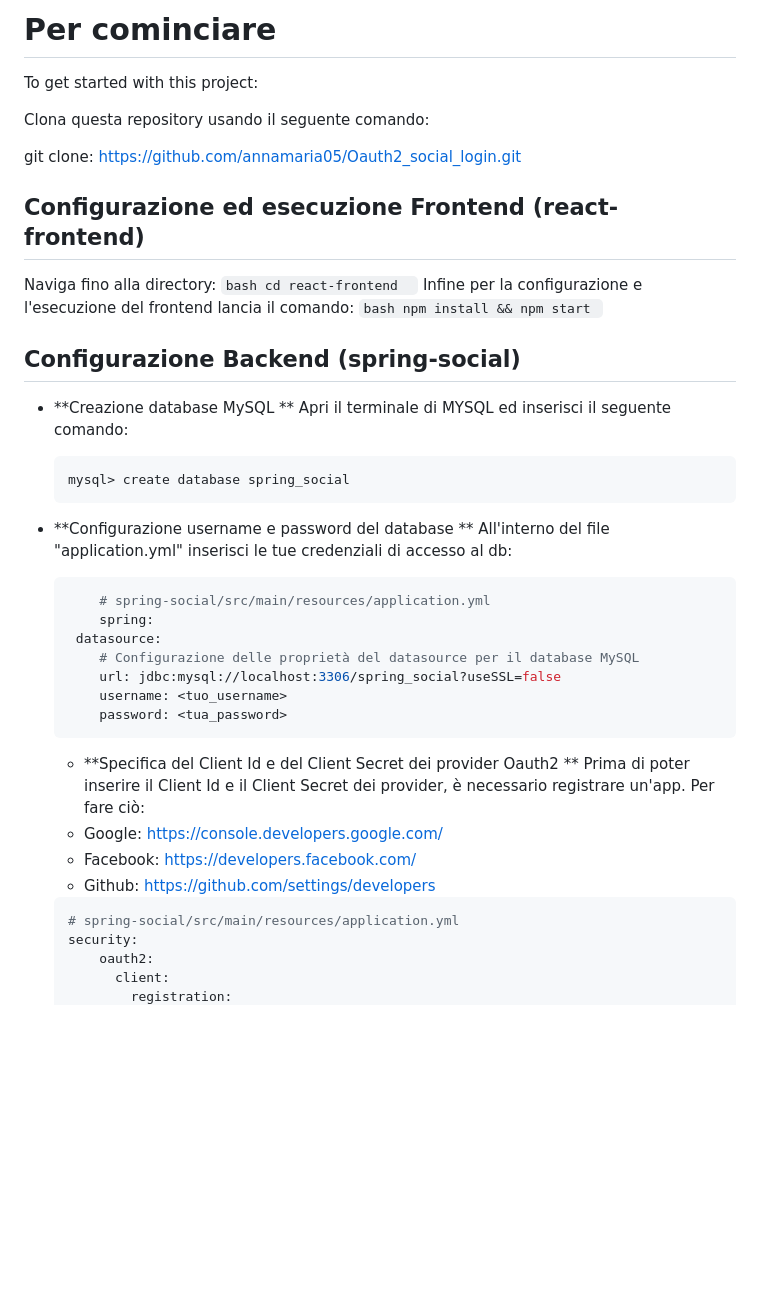
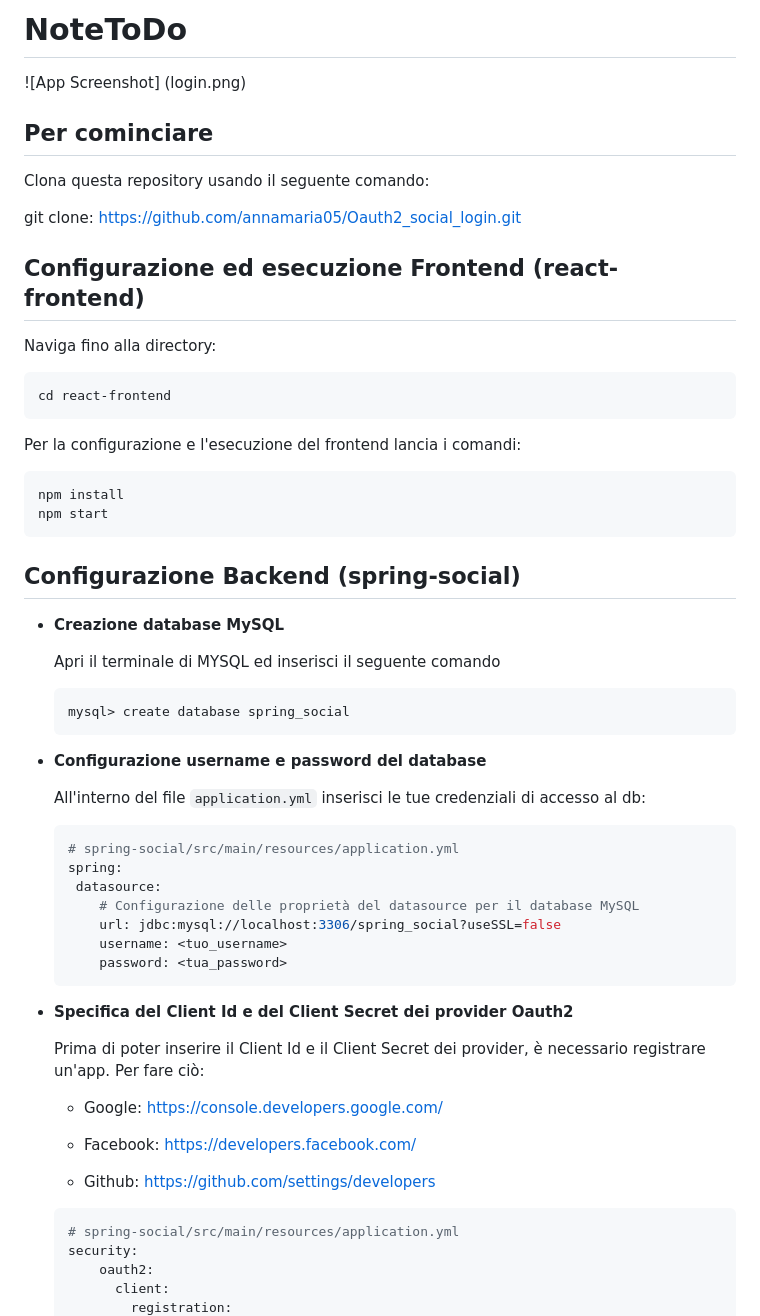
Before and after one commit to annamaria05/Oauth2_social_login, a Markdown page: README.md, the part around one of its changes. Drawn GitHub-style; blank space fills up the shorter version.

````diff
--- a/README.md
+++ b/README.md
@@ -1,5 +1,8 @@
-# Per cominciare
-To get started with this project:
+# NoteToDo
+
+![App Screenshot] (login.png)
+
+## Per cominciare
 
 Clona questa repository usando il seguente comando:
 
@@ -7,40 +10,56 @@ git clone: https://github.com/annamaria05/Oauth2_social_login.git
 
 ## Configurazione ed esecuzione Frontend (react-frontend)
 Naviga fino alla directory:
-	```bash
+
+
 	cd react-frontend
-	```
-Infine per la configurazione e l'esecuzione del frontend lancia il comando:
- 	```bash
-	npm install && npm start
- 	```
+
+
+
+Per la configurazione e l'esecuzione del frontend lancia i comandi:
+
+
+	npm install
+ 	npm start
+
 
 ## Configurazione Backend (spring-social)
 
-+ **Creazione database MySQL **
-  Apri il terminale di MYSQL ed inserisci il seguente comando:
++ **Creazione database MySQL**
 
+
+  Apri il terminale di MYSQL ed inserisci il seguente comando
 	```bash
 	mysql> create database spring_social
 	```
- + **Configurazione username e password del database **
-   All'interno del file "application.yml" inserisci le tue credenziali di accesso al db:
+ + **Configurazione username e password del database**
+
+
+   All'interno del file ```application.yml``` inserisci le tue credenziali di accesso al db:
 
    	```yml
-    	# spring-social/src/main/resources/application.yml
-    	spring:
+    # spring-social/src/main/resources/application.yml
+    spring:
  	 datasource:
 	    # Configurazione delle proprietà del datasource per il database MySQL
 	    url: jdbc:mysql://localhost:3306/spring_social?useSSL=false
 	    username: <tuo_username>
 	    password: <tua_password>
    	 ```
-    + **Specifica del Client Id e del Client Secret dei provider Oauth2 **
++ **Specifica del Client Id e del Client Secret dei provider Oauth2**
+
+
 	Prima di poter inserire il Client Id e il Client Secret dei provider, è necessario registrare un'app.
 	Per fare ciò:
-	+ Google:  https://console.developers.google.com/
- 	+ Facebook: https://developers.facebook.com/
-  	+ Github:   https://github.com/settings/developers
+	+ Google:
+   	  https://console.developers.google.com/
+
+	+ Facebook:
+          https://developers.facebook.com/
+
+	+ Github:
+ 	  https://github.com/settings/developers
+
 
  	```yml
   	# spring-social/src/main/resources/application.yml
````
Also changed, not shown: other parts of README.md (+17 -8 lines).
